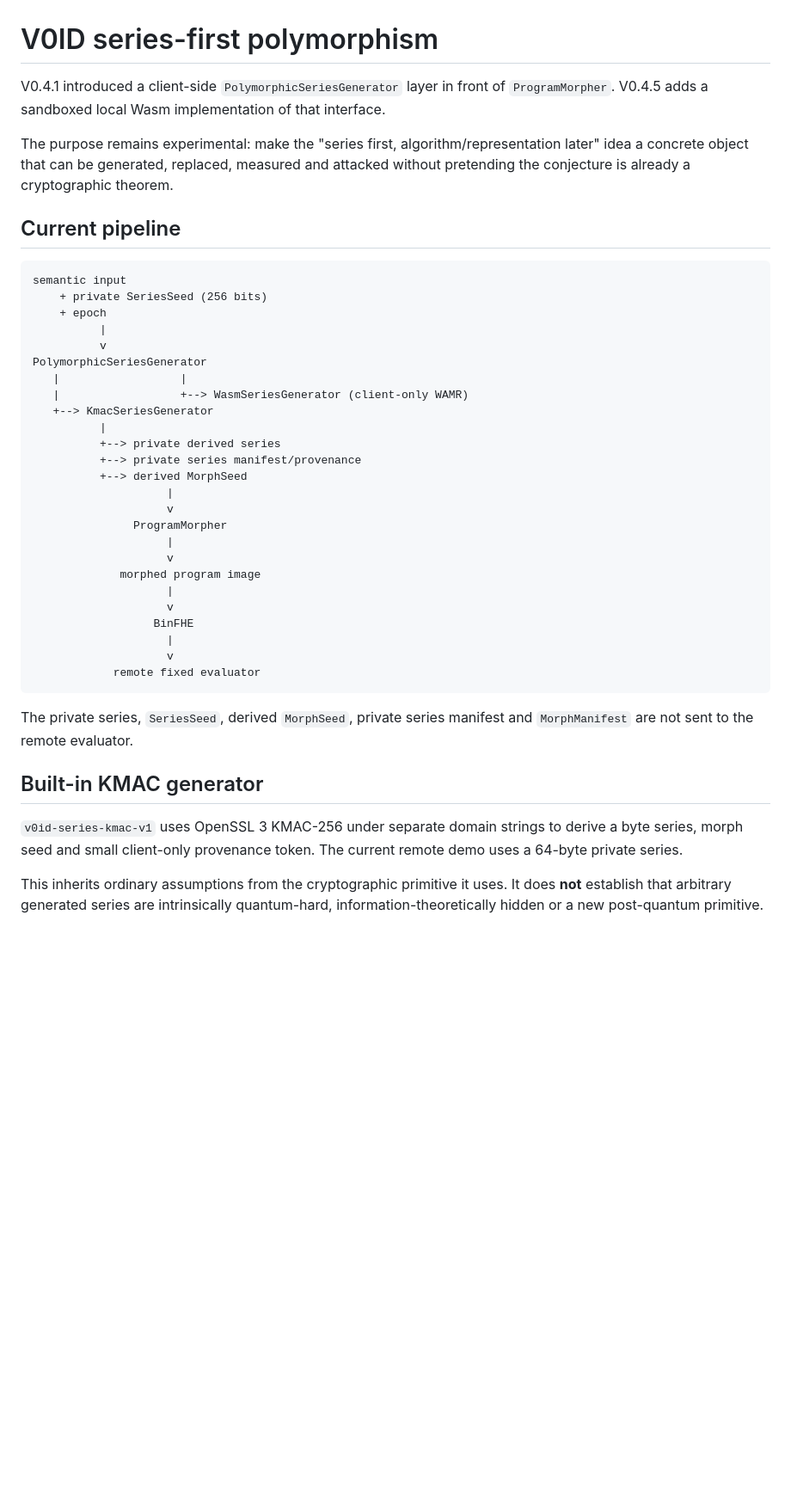
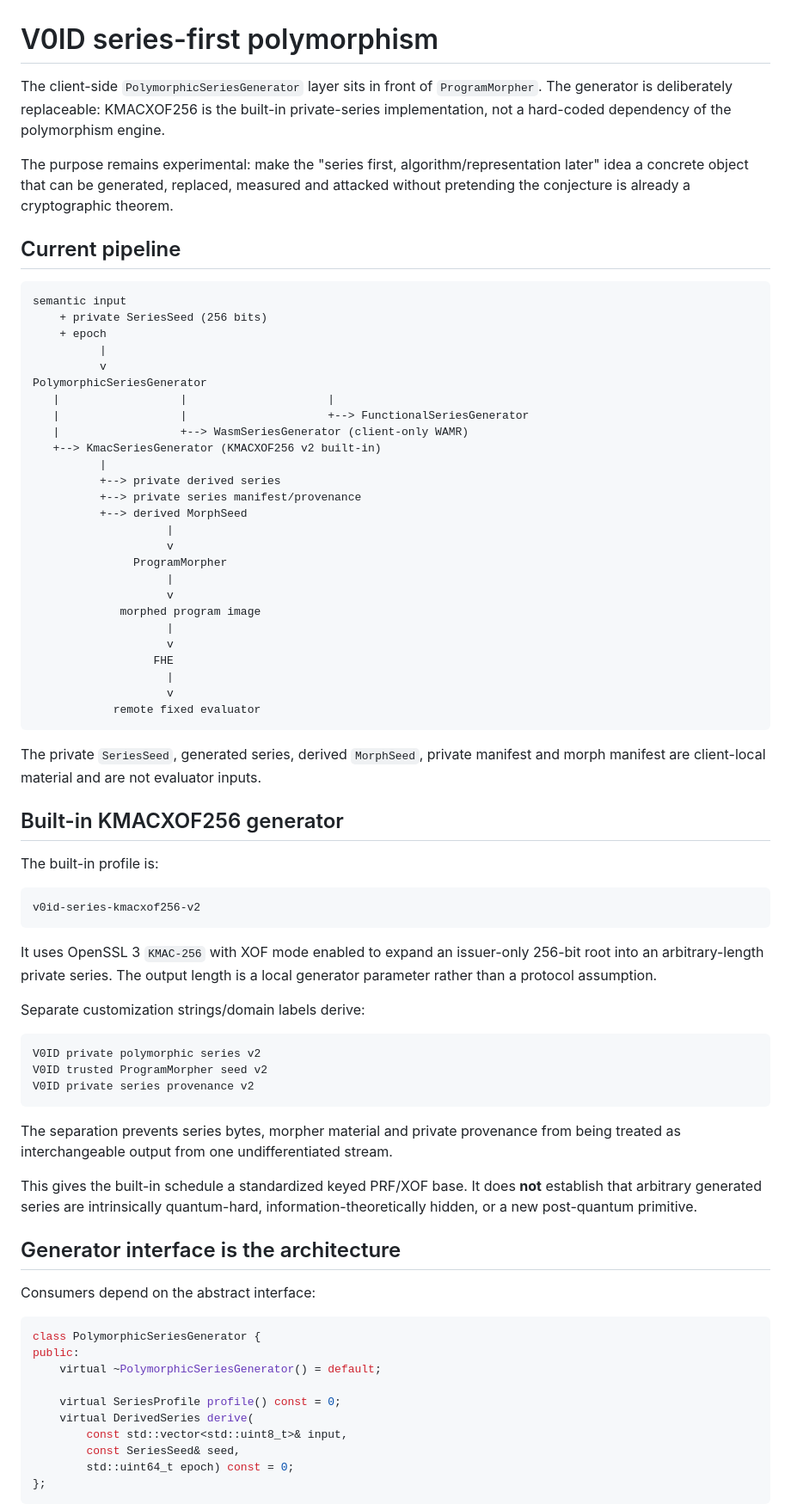
Before and after one commit to patirckk1994/V0ID-v0, a Markdown page: docs/SERIES_GENERATOR.md, the part around one of its changes. Shown at 86% size. Drawn GitHub-style; blank space fills up the shorter version.

````diff
--- a/docs/SERIES_GENERATOR.md
+++ b/docs/SERIES_GENERATOR.md
@@ -1,6 +1,6 @@
 # V0ID series-first polymorphism
 
-V0.4.1 introduced a client-side `PolymorphicSeriesGenerator` layer in front of `ProgramMorpher`. V0.4.5 adds a sandboxed local Wasm implementation of that interface.
+The client-side `PolymorphicSeriesGenerator` layer sits in front of `ProgramMorpher`. The generator is deliberately replaceable: KMACXOF256 is the built-in private-series implementation, not a hard-coded dependency of the polymorphism engine.
 
 The purpose remains experimental: make the "series first, algorithm/representation later" idea a concrete object that can be generated, replaced, measured and attacked without pretending the conjecture is already a cryptographic theorem.
 
@@ -13,9 +13,10 @@ semantic input
           |
           v
 PolymorphicSeriesGenerator
-   |                  |
+   |                  |                     |
+   |                  |                     +--> FunctionalSeriesGenerator
    |                  +--> WasmSeriesGenerator (client-only WAMR)
-   +--> KmacSeriesGenerator
+   +--> KmacSeriesGenerator (KMACXOF256 v2 built-in)
           |
           +--> private derived series
           +--> private series manifest/provenance
@@ -28,16 +29,50 @@ PolymorphicSeriesGenerator
              morphed program image
                     |
                     v
-                  BinFHE
+                  FHE
                     |
                     v
             remote fixed evaluator
 ```
 
-The private series, `SeriesSeed`, derived `MorphSeed`, private series manifest and `MorphManifest` are not sent to the remote evaluator.
+The private `SeriesSeed`, generated series, derived `MorphSeed`, private manifest and morph manifest are client-local material and are not evaluator inputs.
 
-## Built-in KMAC generator
+## Built-in KMACXOF256 generator
 
-`v0id-series-kmac-v1` uses OpenSSL 3 KMAC-256 under separate domain strings to derive a byte series, morph seed and small client-only provenance token. The current remote demo uses a 64-byte private series.
+The built-in profile is:
 
-This inherits ordinary assumptions from the cryptographic primitive it uses. It does **not** establish that arbitrary generated series are intrinsically quantum-hard, information-theoretically hidden or a new post-quantum primitive.
+```text
+v0id-series-kmacxof256-v2
+```
+
+It uses OpenSSL 3 `KMAC-256` with XOF mode enabled to expand an issuer-only 256-bit root into an arbitrary-length private series. The output length is a local generator parameter rather than a protocol assumption.
+
+Separate customization strings/domain labels derive:
+
+```text
+V0ID private polymorphic series v2
+V0ID trusted ProgramMorpher seed v2
+V0ID private series provenance v2
+```
+
+The separation prevents series bytes, morpher material and private provenance from being treated as interchangeable output from one undifferentiated stream.
+
+This gives the built-in schedule a standardized keyed PRF/XOF base. It does **not** establish that arbitrary generated series are intrinsically quantum-hard, information-theoretically hidden, or a new post-quantum primitive.
+
+## Generator interface is the architecture
+
+Consumers depend on the abstract interface:
+
+```cpp
+class PolymorphicSeriesGenerator {
+public:
+    virtual ~PolymorphicSeriesGenerator() = default;
+
+    virtual SeriesProfile profile() const = 0;
+    virtual DerivedSeries derive(
+        const std::vector<std::uint8_t>& input,
+        const SeriesSeed& seed,
+        std::uint64_t epoch) const = 0;
+};
+```
+
````
Also changed, not shown: other parts of docs/SERIES_GENERATOR.md (+38 -23 lines).
